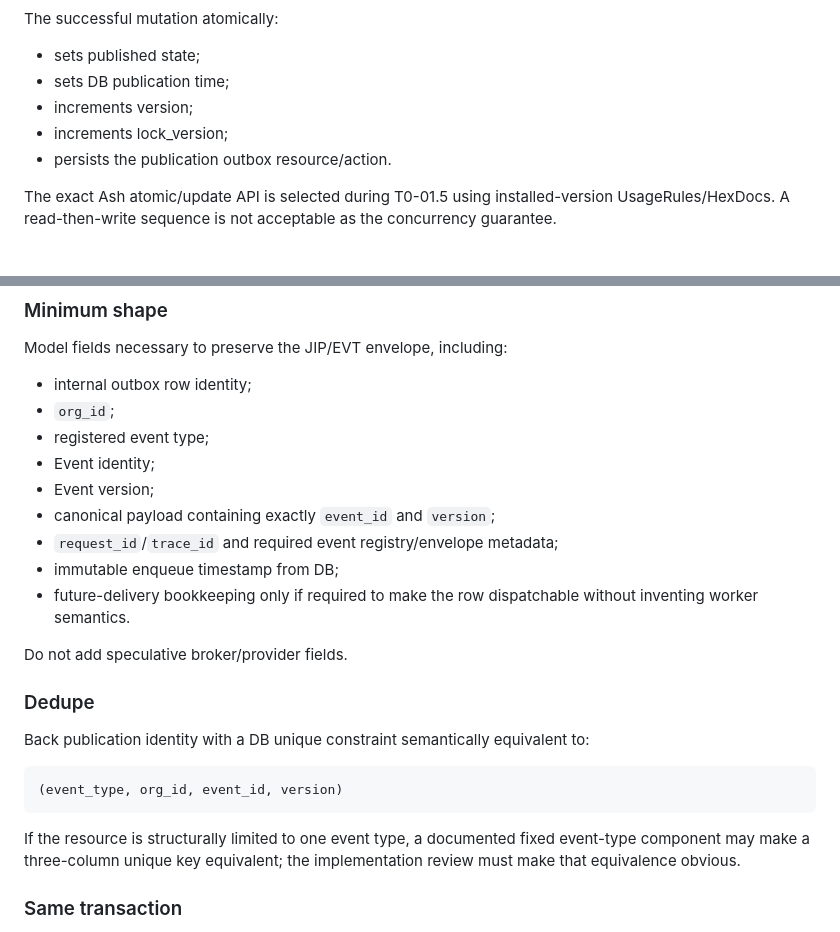
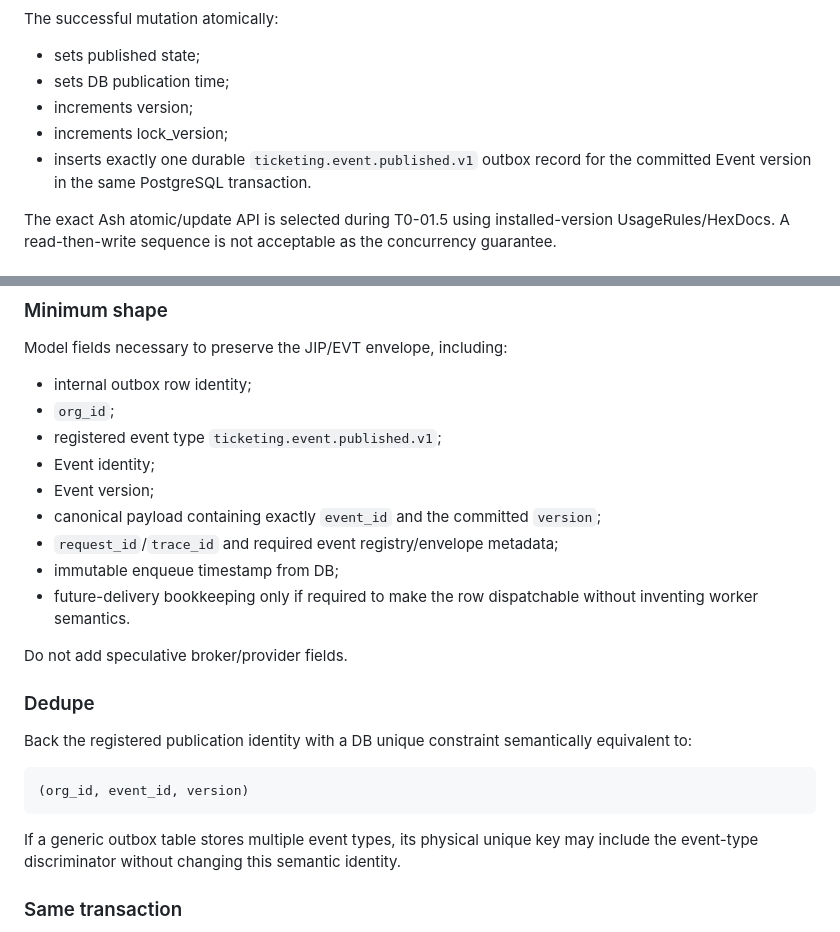
Before and after one commit to JCSchoeman96/ticketing, a Markdown page: planning/specs/SPEC-T0-01_v0.1.1.md, 2 parts joined by grey strips. Rendered like a GitHub page.

Commit message:
docs(spec): name T0-01 publication event

````diff
--- a/planning/specs/SPEC-T0-01_v0.1.1.md
+++ b/planning/specs/SPEC-T0-01_v0.1.1.md
@@ -318,7 +318,7 @@ The successful mutation atomically:
 - sets DB publication time;
 - increments version;
 - increments lock_version;
-- persists the publication outbox resource/action.
+- inserts exactly one durable `ticketing.event.published.v1` outbox record for the committed Event version in the same PostgreSQL transaction.
 
 The exact Ash atomic/update API is selected during T0-01.5 using installed-version UsageRules/HexDocs. A read-then-write sequence is not acceptable as the concurrency guarantee.
 
@@ -336,10 +336,10 @@ Model fields necessary to preserve the JIP/EVT envelope, including:
 
 - internal outbox row identity;
 - `org_id`;
-- registered event type;
+- registered event type `ticketing.event.published.v1`;
 - Event identity;
 - Event version;
-- canonical payload containing exactly `event_id` and `version`;
+- canonical payload containing exactly `event_id` and the committed `version`;
 - `request_id`/`trace_id` and required event registry/envelope metadata;
 - immutable enqueue timestamp from DB;
 - future-delivery bookkeeping only if required to make the row dispatchable without inventing worker semantics.
@@ -348,13 +348,13 @@ Do not add speculative broker/provider fields.
 
 ### Dedupe
 
-Back publication identity with a DB unique constraint semantically equivalent to:
+Back the registered publication identity with a DB unique constraint semantically equivalent to:
 
 ```text
-(event_type, org_id, event_id, version)
+(org_id, event_id, version)
 ```
 
-If the resource is structurally limited to one event type, a documented fixed event-type component may make a three-column unique key equivalent; the implementation review must make that equivalence obvious.
+If a generic outbox table stores multiple event types, its physical unique key may include the event-type discriminator without changing this semantic identity.
 
 ### Same transaction
 
````
